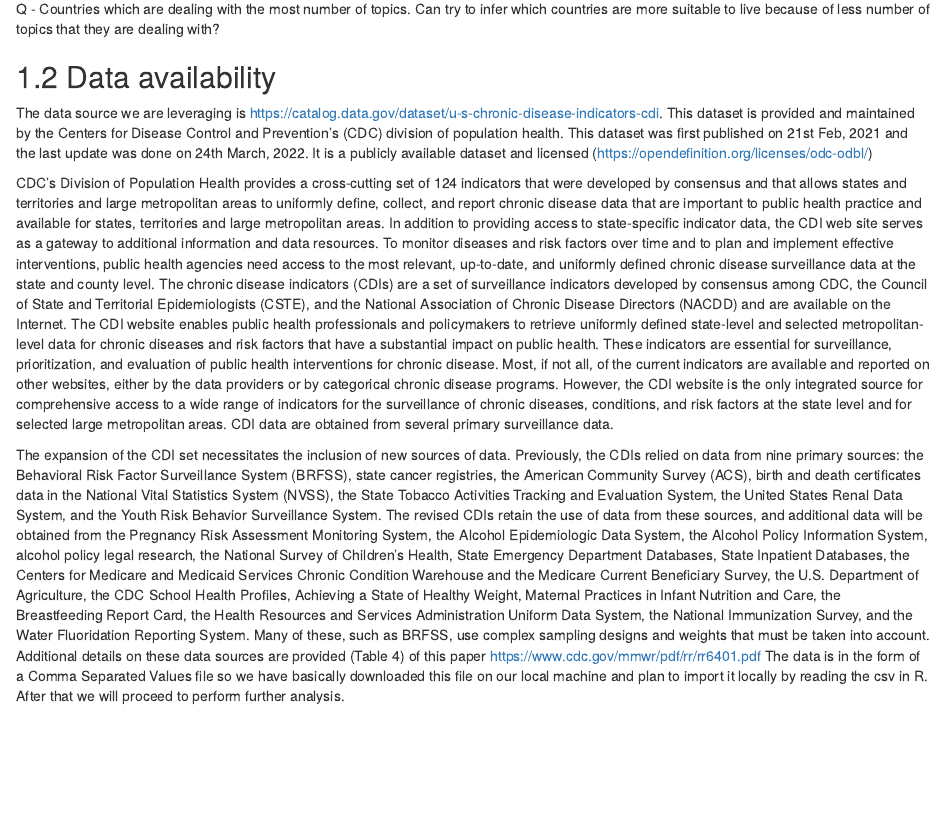
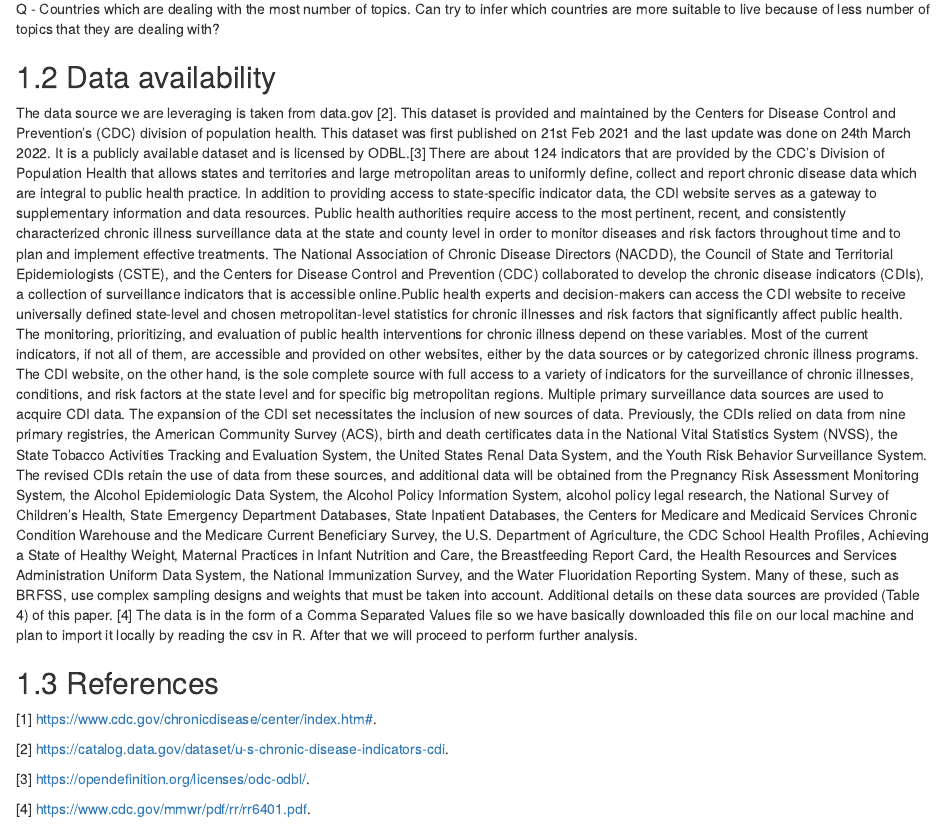
Before and after one commit to vritansh/geochronicdisease, an R Markdown document (proposal.Rmd): the page in a window 1100 px wide, from 550 px down. Rendered offline with R 4.5, knitr and Pandoc, with nearby package versions; drawn as R Markdown's standard HTML page in place of the format the file asks for.

Commit message:
Updated all changes by team

```diff
--- a/index.Rmd
+++ b/index.Rmd
@@ -11,2 +11 @@ https://www.cdc.gov/mmwr/pdf/rr/rr6401.pdf
 
-Chronic diseases are an important public health problem, which can result in morbidity, mortality, disability, and decreased quality of life. Chronic diseases represented seven of the top 10 causes of death in the United States in 2010 (Murphy SL, Xu J, Kochanek KD. Deaths: final data for 2010. Natl Vital Stat Rep 2013;6. Available at http://www.cdc.gov/nchs/data/nvsr/ nvsr61/nvsr61_04.pdf). Chronic diseases and risk factors vary by geographic area such as state and county, where essential public health interventions are implemented. The chronic disease indicators (CDIs) were established in the late 1990s through collaboration among CDC, the Council of State and Territorial Epidemiologists, and the Association of State and Territorial Chronic Disease Program Directors (now the National Association of Chronic Disease Directors) to enable public health professionals and policymakers to retrieve data for chronic diseases and risk factors that have a substantial impact on public health.
--- a/proposal.Rmd
+++ b/proposal.Rmd
@@ -34,10 +34,18 @@ Q - Countries which are dealing with the most number of topics. Can try to infer
 
 
 ## Data availability
-The data source we are leveraging is https://catalog.data.gov/dataset/u-s-chronic-disease-indicators-cdi. This dataset is provided and maintained by the Centers for Disease Control and Prevention’s (CDC)  division of population health. This dataset was first published on 21st Feb, 2021 and the last update was done on 24th March, 2022. It is a publicly available dataset and licensed (https://opendefinition.org/licenses/odc-odbl/)
+The data source we are leveraging is taken from data.gov [2]. This dataset is provided and maintained by the Centers for Disease Control and Prevention’s (CDC)  division of population health. This dataset was first published on 21st Feb 2021 and the last update was done on 24th March 2022. It is a publicly available dataset and is licensed by ODBL.[3]
+There are about 124 indicators that are provided by the CDC’s Division of Population Health that allows states and territories and large metropolitan areas to uniformly define, collect and report chronic disease data which are integral to public health practice. In addition to providing access to state-specific indicator data, the CDI website serves as a gateway to supplementary information and data resources.
+Public health authorities require access to the most pertinent, recent, and consistently characterized chronic illness surveillance data at the state and county level in order to monitor diseases and risk factors throughout time and to plan and implement effective treatments. The National Association of Chronic Disease Directors (NACDD), the Council of State and Territorial Epidemiologists (CSTE), and the Centers for Disease Control and Prevention (CDC) collaborated to develop the chronic disease indicators (CDIs), a collection of surveillance indicators that is accessible online.Public health experts and decision-makers can access the CDI website to receive universally defined state-level and chosen metropolitan-level statistics for chronic illnesses and risk factors that significantly affect public health. The monitoring, prioritizing, and evaluation of public health interventions for chronic illness depend on these variables. Most of the current indicators, if not all of them, are accessible and provided on other websites, either by the data sources or by categorized chronic illness programs. The CDI website, on the other hand, is the sole complete source with full access to a variety of indicators for the surveillance of chronic illnesses, conditions, and risk factors at the state level and for specific big metropolitan regions. Multiple primary surveillance data sources are used to acquire CDI data.
+The expansion of the CDI set necessitates the inclusion of new sources of data. Previously, the CDIs relied on data from nine primary registries, the American Community Survey (ACS), birth and death certificates data in the National Vital Statistics System (NVSS), the State Tobacco Activities Tracking and Evaluation System, the United States Renal Data System, and the Youth Risk Behavior Surveillance System. The revised CDIs retain the use of data from these sources, and additional data will be obtained from the Pregnancy Risk Assessment Monitoring System, the Alcohol Epidemiologic Data System, the Alcohol Policy Information System, alcohol policy legal research, the National Survey of Children’s Health, State Emergency Department Databases, State Inpatient Databases, the Centers for Medicare and Medicaid Services Chronic Condition Warehouse and the Medicare Current Beneficiary Survey, the U.S. Department of Agriculture, the CDC School Health Profiles, Achieving a State of Healthy Weight, Maternal Practices in Infant Nutrition and Care, the Breastfeeding Report Card, the Health Resources and Services Administration Uniform Data System, the National Immunization Survey, and the Water Fluoridation Reporting System. Many of these, such as BRFSS, use complex sampling designs and weights that must be taken into account. Additional details on these data sources are provided (Table 4) of this paper. [4]
+The data is in the form of a Comma Separated Values file so we have basically downloaded this file on our local machine and plan to import it locally by reading the csv in R. After that we will proceed to perform further analysis.
 
- CDC's Division of Population Health provides a cross-cutting set of 124 indicators that were developed by consensus and that allows states and territories and large metropolitan areas to uniformly define, collect, and report chronic disease data that are important to public health practice and available for states, territories and large metropolitan areas. In addition to providing access to state-specific indicator data, the CDI web site serves as a gateway to additional information and data resources.
-To monitor diseases and risk factors over time and to plan and implement effective interventions, public health agencies need access to the most relevant, up-to-date, and uniformly defined chronic disease surveillance data at the state and county level. The chronic disease indicators (CDIs) are a set of surveillance indicators developed by consensus among CDC, the Council of State and Territorial Epidemiologists (CSTE), and the National Association of Chronic Disease Directors (NACDD) and are available on the Internet. The CDI website enables public health professionals and policymakers to retrieve uniformly defined state-level and selected metropolitan-level data for chronic diseases and risk factors that have a substantial impact on public health. These indicators are essential for surveillance, prioritization, and evaluation of public health interventions for chronic disease. Most, if not all, of the current indicators are available and reported on other websites, either by the data providers or by categorical chronic disease programs. However, the CDI website is the only integrated source for comprehensive access to a wide range of indicators for the surveillance of chronic diseases, conditions, and risk factors at the state level and for selected large metropolitan areas. CDI data are obtained from several primary surveillance data.
+## References
 
-The expansion of the CDI set necessitates the inclusion of new sources of data. Previously, the CDIs relied on data from nine primary sources: the Behavioral Risk Factor Surveillance System (BRFSS), state cancer registries, the American Community Survey (ACS), birth and death certificates data in the National Vital Statistics System (NVSS), the State Tobacco Activities Tracking and Evaluation System, the United States Renal Data System, and the Youth Risk Behavior Surveillance System. The revised CDIs retain the use of data from these sources, and additional data will be obtained from the Pregnancy Risk Assessment Monitoring System, the Alcohol Epidemiologic Data System, the Alcohol Policy Information System, alcohol policy legal research, the National Survey of Children’s Health, State Emergency Department Databases, State Inpatient Databases, the Centers for Medicare and Medicaid Services Chronic Condition Warehouse and the Medicare Current Beneficiary Survey, the U.S. Department of Agriculture, the CDC School Health Profiles, Achieving a State of Healthy Weight, Maternal Practices in Infant Nutrition and Care, the Breastfeeding Report Card, the Health Resources and Services Administration Uniform Data System, the National Immunization Survey, and the Water Fluoridation Reporting System. Many of these, such as BRFSS, use complex sampling designs and weights that must be taken into account. Additional details on these data sources are provided (Table 4) of this paper https://www.cdc.gov/mmwr/pdf/rr/rr6401.pdf
-The data is in the form of a Comma Separated Values file so we have basically downloaded this file on our local machine and plan to import it locally by reading the csv in R. After that we will proceed to perform further analysis.
+[1]	https://www.cdc.gov/chronicdisease/center/index.htm#.
+
+[2]  https://catalog.data.gov/dataset/u-s-chronic-disease-indicators-cdi.
+
+[3] https://opendefinition.org/licenses/odc-odbl/.
+
+[4] https://www.cdc.gov/mmwr/pdf/rr/rr6401.pdf.
```
Also changed, not shown: docs/reference-keys.txt, docs/search_index.json, index.Rmd (6 more changed lines), 7 other files.
